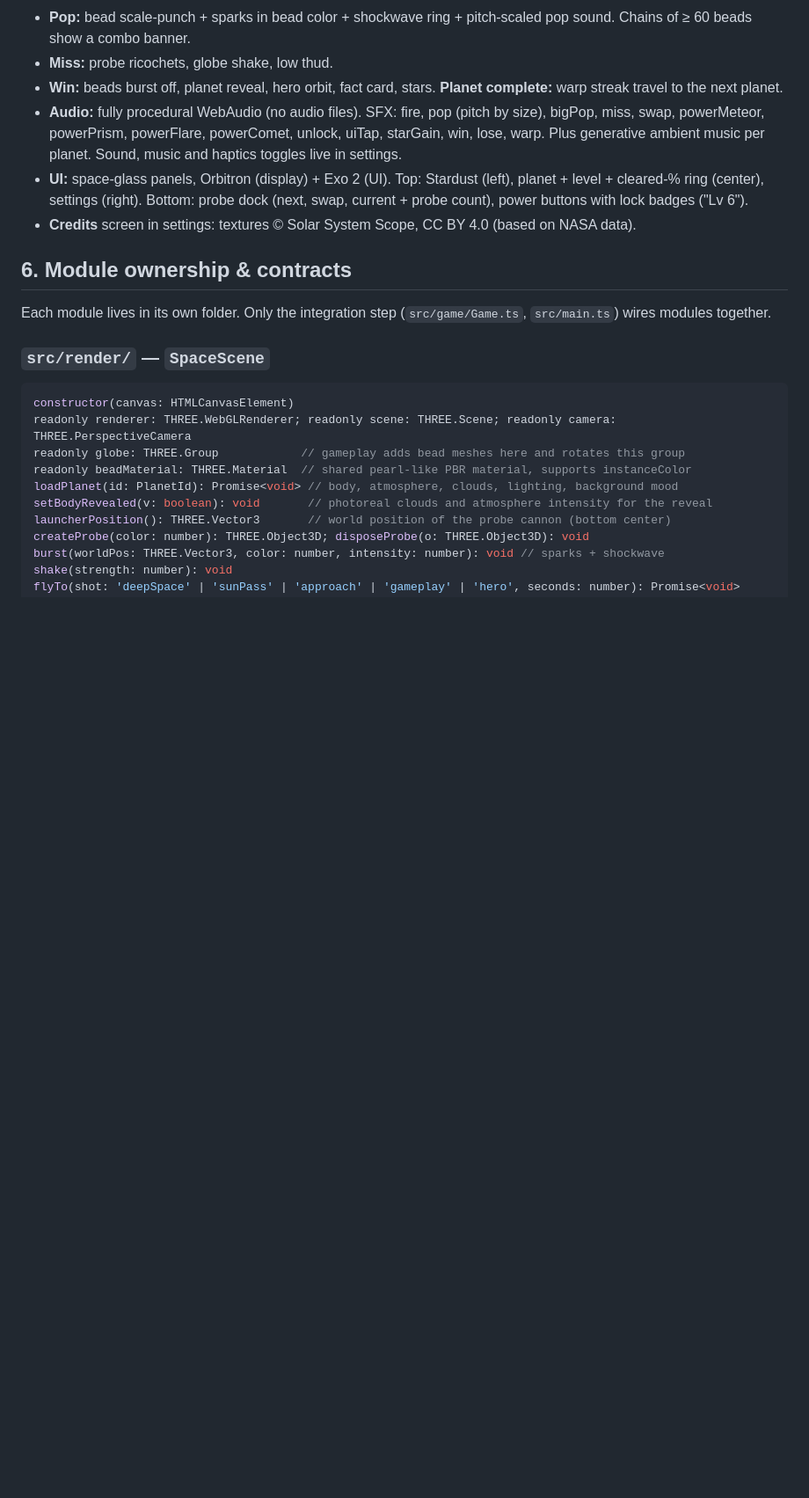
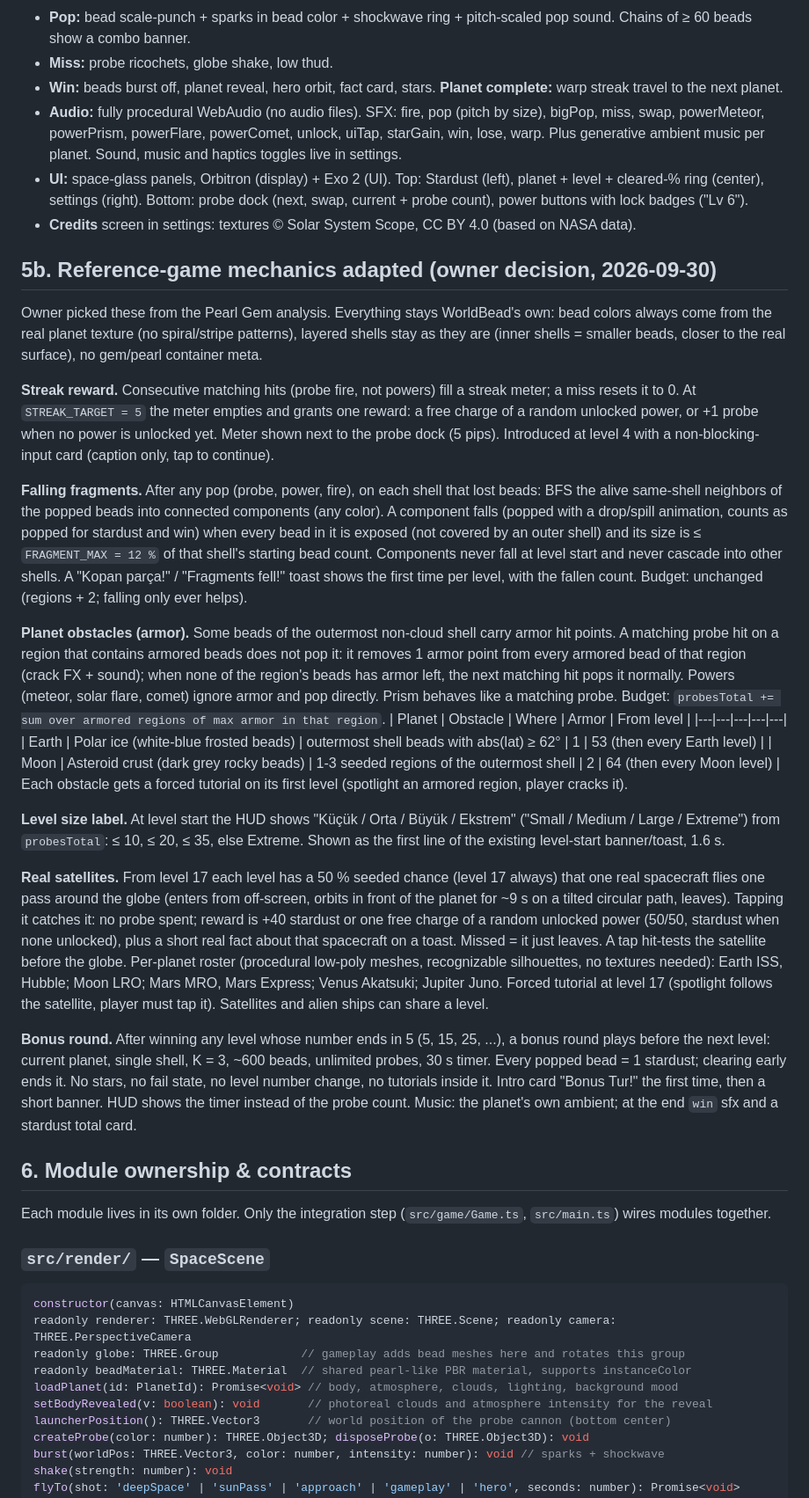
Before and after one commit to Arda-Avci/worldbead, a Markdown page: docs/GDD.md, the part around the change. Shown at 88% size. Rendered like a GitHub page; blank space fills up the shorter version.

Commit message:
GDD: spec for streak reward, falling fragments, planet obstacles, level size label, real satellites, bonus round
Co-Authored-By: Claude Opus 5.5 (1M context) <noreply@anthropic.com>
Claude-Session: https://claude.ai/code/session_01P6xdLphUWdcRUUDXcsZ6NZ

```diff
--- a/docs/GDD.md
+++ b/docs/GDD.md
@@ -72,6 +72,26 @@ A tutorial dims the screen, cuts a spotlight around the target, shows an animate
 - **UI:** space-glass panels, Orbitron (display) + Exo 2 (UI). Top: Stardust (left), planet + level + cleared-% ring (center), settings (right). Bottom: probe dock (next, swap, current + probe count), power buttons with lock badges ("Lv 6").
 - **Credits** screen in settings: textures © Solar System Scope, CC BY 4.0 (based on NASA data).
 
+## 5b. Reference-game mechanics adapted (owner decision, 2026-09-30)
+Owner picked these from the Pearl Gem analysis. Everything stays WorldBead's own: bead colors always come from the real planet texture (no spiral/stripe patterns), layered shells stay as they are (inner shells = smaller beads, closer to the real surface), no gem/pearl container meta.
+
+**Streak reward.** Consecutive matching hits (probe fire, not powers) fill a streak meter; a miss resets it to 0. At `STREAK_TARGET = 5` the meter empties and grants one reward: a free charge of a random unlocked power, or +1 probe when no power is unlocked yet. Meter shown next to the probe dock (5 pips). Introduced at level 4 with a non-blocking-input card (caption only, tap to continue).
+
+**Falling fragments.** After any pop (probe, power, fire), on each shell that lost beads: BFS the alive same-shell neighbors of the popped beads into connected components (any color). A component falls (popped with a drop/spill animation, counts as popped for stardust and win) when every bead in it is exposed (not covered by an outer shell) and its size is ≤ `FRAGMENT_MAX = 12 %` of that shell's starting bead count. Components never fall at level start and never cascade into other shells. A "Kopan parça!" / "Fragments fell!" toast shows the first time per level, with the fallen count. Budget: unchanged (regions + 2; falling only ever helps).
+
+**Planet obstacles (armor).** Some beads of the outermost non-cloud shell carry armor hit points. A matching probe hit on a region that contains armored beads does not pop it: it removes 1 armor point from every armored bead of that region (crack FX + sound); when none of the region's beads has armor left, the next matching hit pops it normally. Powers (meteor, solar flare, comet) ignore armor and pop directly. Prism behaves like a matching probe. Budget: `probesTotal += sum over armored regions of max armor in that region`.
+| Planet | Obstacle | Where | Armor | From level |
+|---|---|---|---|---|
+| Earth | Polar ice (white-blue frosted beads) | outermost shell beads with abs(lat) ≥ 62° | 1 | 53 (then every Earth level) |
+| Moon | Asteroid crust (dark grey rocky beads) | 1-3 seeded regions of the outermost shell | 2 | 64 (then every Moon level) |
+Each obstacle gets a forced tutorial on its first level (spotlight an armored region, player cracks it).
+
+**Level size label.** At level start the HUD shows "Küçük / Orta / Büyük / Ekstrem" ("Small / Medium / Large / Extreme") from `probesTotal`: ≤ 10, ≤ 20, ≤ 35, else Extreme. Shown as the first line of the existing level-start banner/toast, 1.6 s.
+
+**Real satellites.** From level 17 each level has a 50 % seeded chance (level 17 always) that one real spacecraft flies one pass around the globe (enters from off-screen, orbits in front of the planet for ~9 s on a tilted circular path, leaves). Tapping it catches it: no probe spent; reward is +40 stardust or one free charge of a random unlocked power (50/50, stardust when none unlocked), plus a short real fact about that spacecraft on a toast. Missed = it just leaves. A tap hit-tests the satellite before the globe. Per-planet roster (procedural low-poly meshes, recognizable silhouettes, no textures needed): Earth ISS, Hubble; Moon LRO; Mars MRO, Mars Express; Venus Akatsuki; Jupiter Juno. Forced tutorial at level 17 (spotlight follows the satellite, player must tap it). Satellites and alien ships can share a level.
+
+**Bonus round.** After winning any level whose number ends in 5 (5, 15, 25, ...), a bonus round plays before the next level: current planet, single shell, K = 3, ~600 beads, unlimited probes, 30 s timer. Every popped bead = 1 stardust; clearing early ends it. No stars, no fail state, no level number change, no tutorials inside it. Intro card "Bonus Tur!" the first time, then a short banner. HUD shows the timer instead of the probe count. Music: the planet's own ambient; at the end `win` sfx and a stardust total card.
+
 ## 6. Module ownership & contracts
 Each module lives in its own folder. Only the integration step (`src/game/Game.ts`, `src/main.ts`) wires modules together.
 
```
